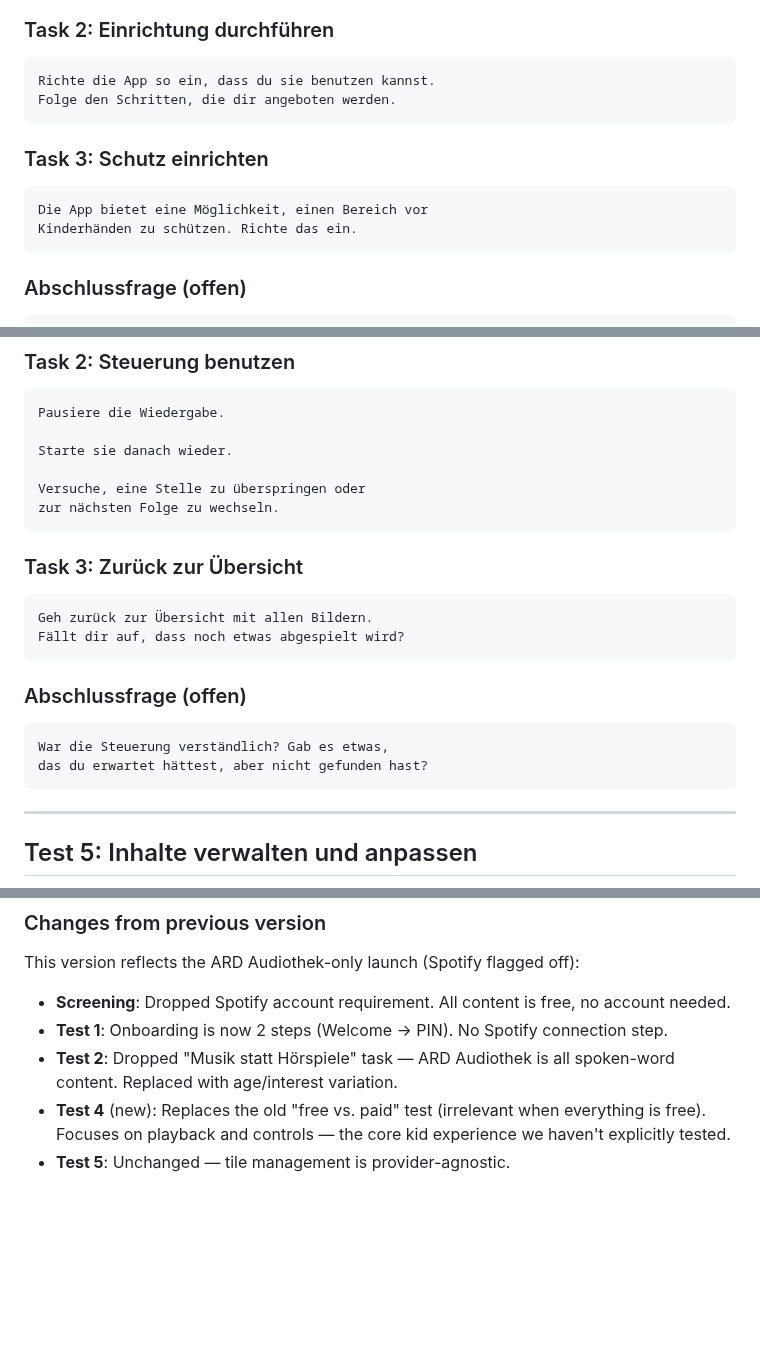
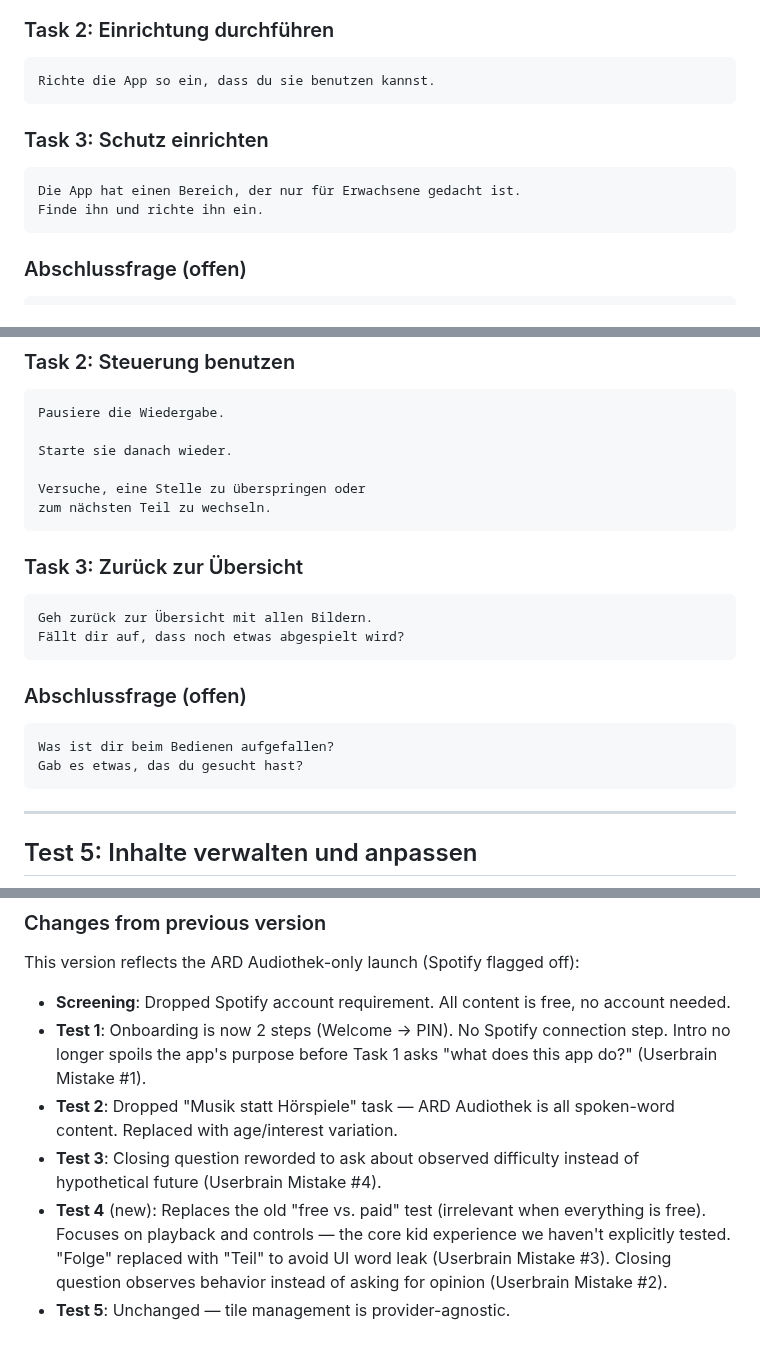
Before and after one commit to EnTeQuAk/lauschi, a Markdown page: docs/userbrain-tests.md, 3 parts joined by grey strips. GitHub-like rendering; blank space fills up the shorter version.

Commit message:
docs: fix Userbrain best practice violations in test cases
- Test 1: don't spoil app purpose in intro before asking 'what does
  this app do?' (Mistake #1: revealing everything upfront)
- Test 1: simplify Task 2, reword Task 3 to avoid leaking PIN concept
- Test 3: closing question asks about observed difficulty, not
  hypothetical future (Mistake #4)
- Test 4: 'Folge' → 'Teil' to avoid UI word leak (Mistake #3),
  closing question observes behavior not opinion (Mistake #2)

````diff
--- a/docs/userbrain-tests.md
+++ b/docs/userbrain-tests.md
@@ -58,13 +54,12 @@ Was glaubst du, was diese App macht? Für wen ist sie gedacht?
 ### Task 2: Einrichtung durchführen
 ```
 Richte die App so ein, dass du sie benutzen kannst.
-Folge den Schritten, die dir angeboten werden.
 ```
 
 ### Task 3: Schutz einrichten
 ```
-Die App bietet eine Möglichkeit, einen Bereich vor
-Kinderhänden zu schützen. Richte das ein.
+Die App hat einen Bereich, der nur für Erwachsene gedacht ist.
+Finde ihn und richte ihn ein.
 ```
 
 ### Abschlussfrage (offen)
@@ -186,7 +181,7 @@ Pausiere die Wiedergabe.
 Starte sie danach wieder.
 
 Versuche, eine Stelle zu überspringen oder
-zur nächsten Folge zu wechseln.
+zum nächsten Teil zu wechseln.
 ```
 
 ### Task 3: Zurück zur Übersicht
@@ -197,8 +192,8 @@ Fällt dir auf, dass noch etwas abgespielt wird?
 
 ### Abschlussfrage (offen)
 ```
-War die Steuerung verständlich? Gab es etwas,
-das du erwartet hättest, aber nicht gefunden hast?
+Was ist dir beim Bedienen aufgefallen?
+Gab es etwas, das du gesucht hast?
 ```
 
 ---
@@ -290,10 +285,15 @@ This version reflects the ARD Audiothek-only launch (Spotify flagged off):
 - **Screening**: Dropped Spotify account requirement. All content is free,
   no account needed.
 - **Test 1**: Onboarding is now 2 steps (Welcome → PIN). No Spotify
-  connection step.
+  connection step. Intro no longer spoils the app's purpose before
+  Task 1 asks "what does this app do?" (Userbrain Mistake #1).
 - **Test 2**: Dropped "Musik statt Hörspiele" task — ARD Audiothek is
   all spoken-word content. Replaced with age/interest variation.
+- **Test 3**: Closing question reworded to ask about observed difficulty
+  instead of hypothetical future (Userbrain Mistake #4).
 - **Test 4** (new): Replaces the old "free vs. paid" test (irrelevant
   when everything is free). Focuses on playback and controls — the core
-  kid experience we haven't explicitly tested.
+  kid experience we haven't explicitly tested. "Folge" replaced with
+  "Teil" to avoid UI word leak (Userbrain Mistake #3). Closing question
+  observes behavior instead of asking for opinion (Userbrain Mistake #2).
 - **Test 5**: Unchanged — tile management is provider-agnostic.
````
Also changed, not shown: other parts of docs/userbrain-tests.md (+2 -6 lines).
